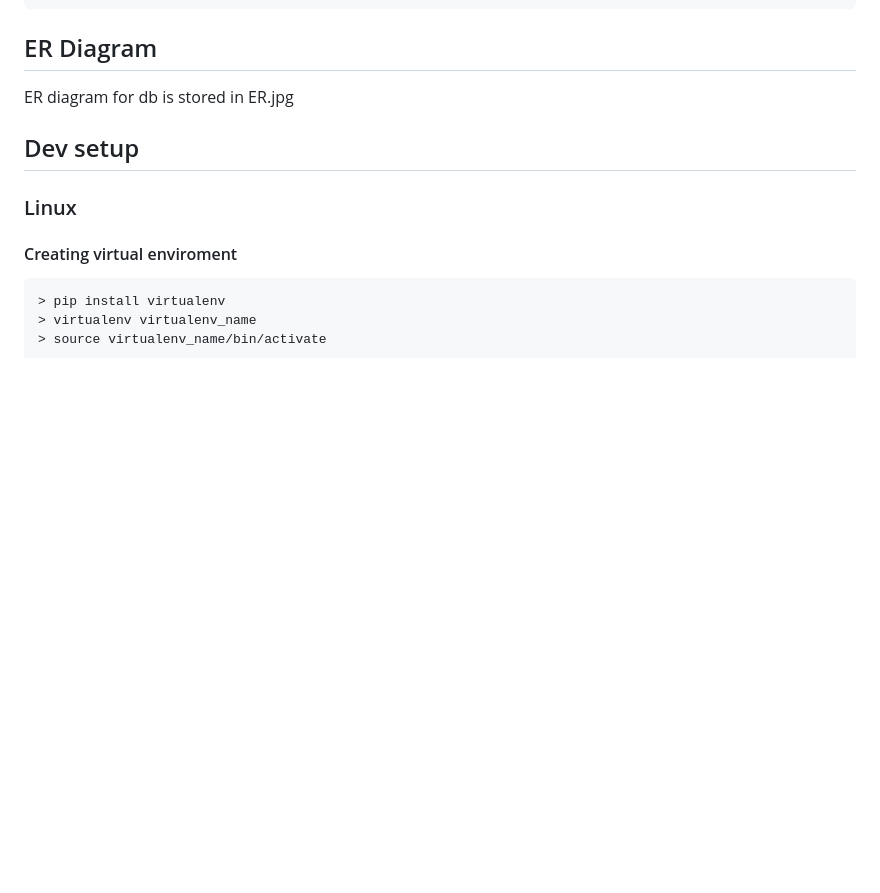
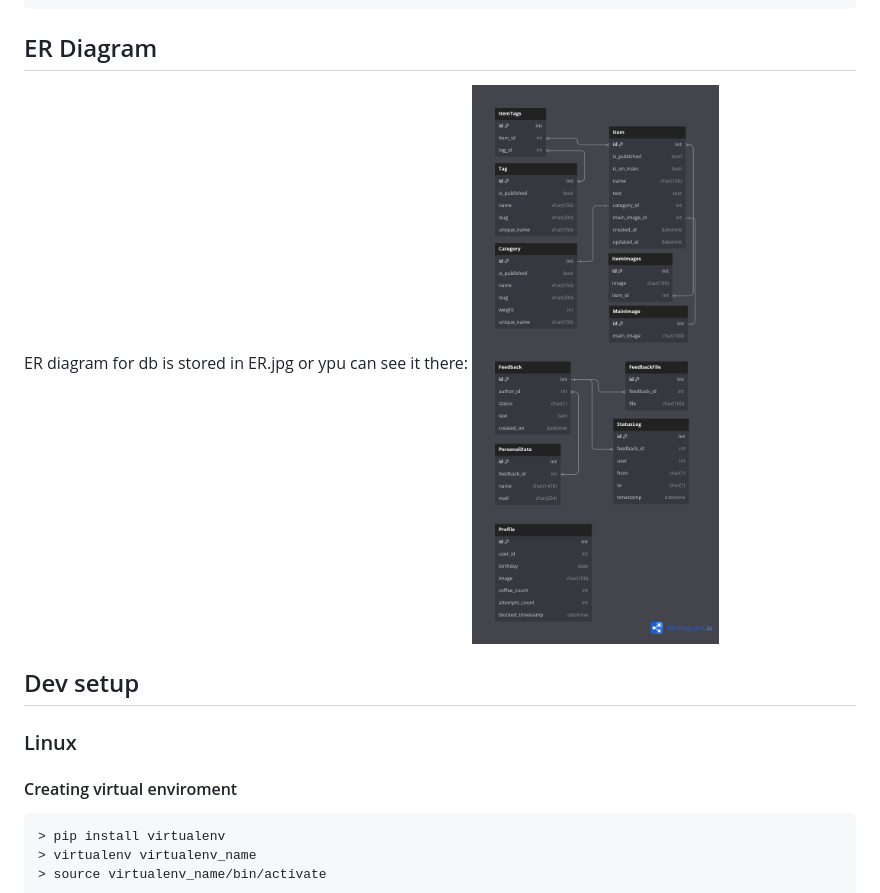
Before and after one commit to devitq/SaaShop, a Markdown page: README.md, the part around the change printed below. GitHub-like rendering; pictures changed too: ER.jpg; blank space fills up the shorter version.

```diff
--- a/README.md
+++ b/README.md
@@ -26,7 +26,8 @@ Run this git command
 
 ## ER Diagram
 
-ER diagram for db is stored in ER.jpg
+ER diagram for db is stored in ER.jpg or ypu can see it there:
+![ER diagram](ER.jpg)
 
 ## Dev setup
 
```
Also changed, not shown: other parts of README.md (+1 -1 lines), 15 other files.
